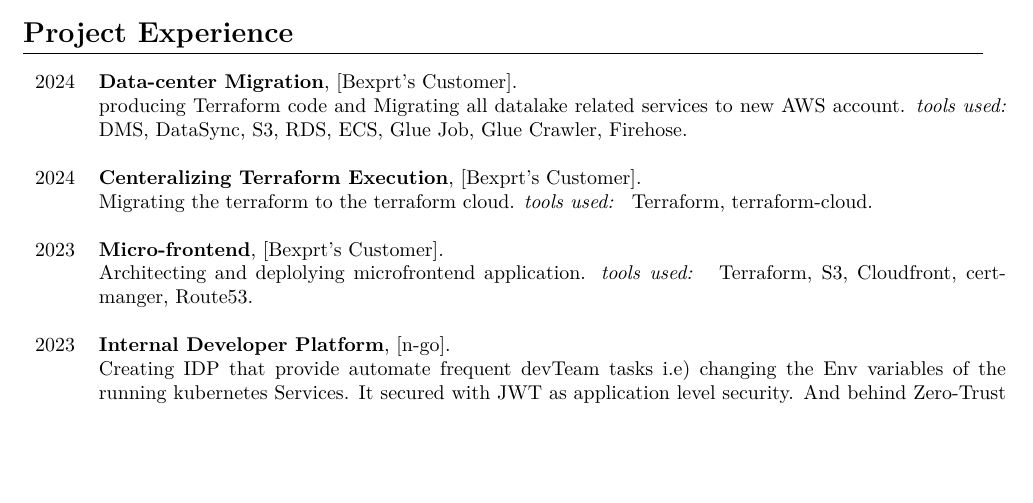
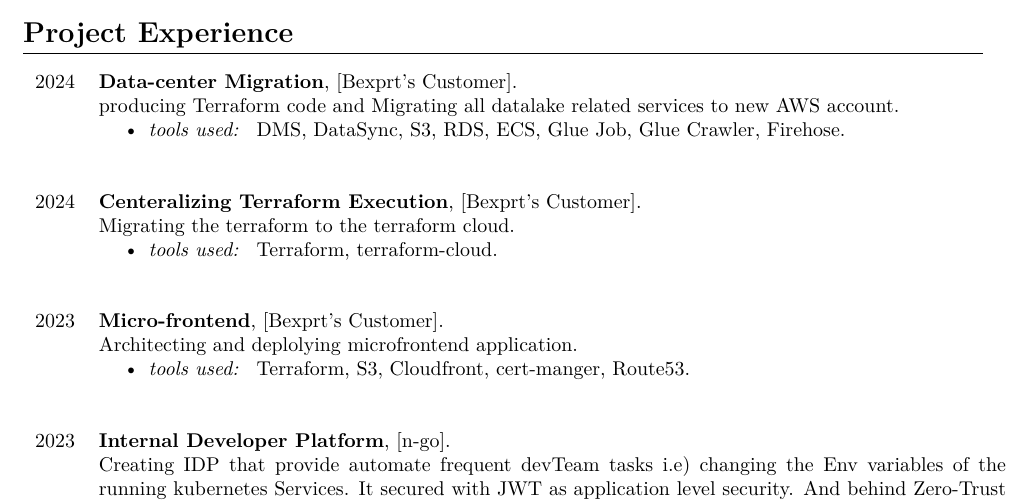
Before and after one commit to zaky-fetoh/MyCV, a LaTeX document (ZAky.tex): part of page 2 of 4, cut so that both start at the same text, the shorter picture padded with empty space. The pictures show the PDF file ZAky.pdf that the author committed with the source.

Commit message:
commitlastChangeSimple

```diff
--- a/ZAky.tex
+++ b/ZAky.tex
@@ -145,20 +145,21 @@
         2024  & \textbf{Data-center Migration}, [Bexprt's Customer].\\&
         producing Terraform code and Migrating all datalake related services to new AWS account.
         \begin{itemize}
-        \textit{tools used: } DMS, DataSync, S3, RDS, ECS, Glue Job, Glue Crawler, Firehose.
-    \end{itemize}\\
+            \item \textit{tools used: } DMS, DataSync, S3, RDS, ECS, Glue Job, Glue Crawler, Firehose.
+        \end{itemize}\\
         &\\
         2024  & \textbf{Centeralizing Terraform Execution}, [Bexprt's Customer].\\&
-        Migrating the terraform to the terraform cloud. \begin{itemize}
-        \textit{tools used: } Terraform, terraform-cloud.
-\end{itemize}\\
+        Migrating the terraform to the terraform cloud.
+        \begin{itemize}
+            \item \textit{tools used: } Terraform, terraform-cloud.
+        \end{itemize}\\
         &\\
 
         2023  & \textbf{Micro-frontend}, [Bexprt's Customer].\\&
         Architecting and deplolying microfrontend application.
         \begin{itemize}
-        \textit{tools used: } Terraform, S3, Cloudfront, cert-manger, Route53.
-    \end{itemize}\\
+            \item \textit{tools used: } Terraform, S3, Cloudfront, cert-manger, Route53.
+        \end{itemize}\\
         &\\
 
         2023  & \textbf{Internal Developer Platform}, [n-go].\\&
```
Also changed, not shown: ZAky.pdf, 2 other files.
